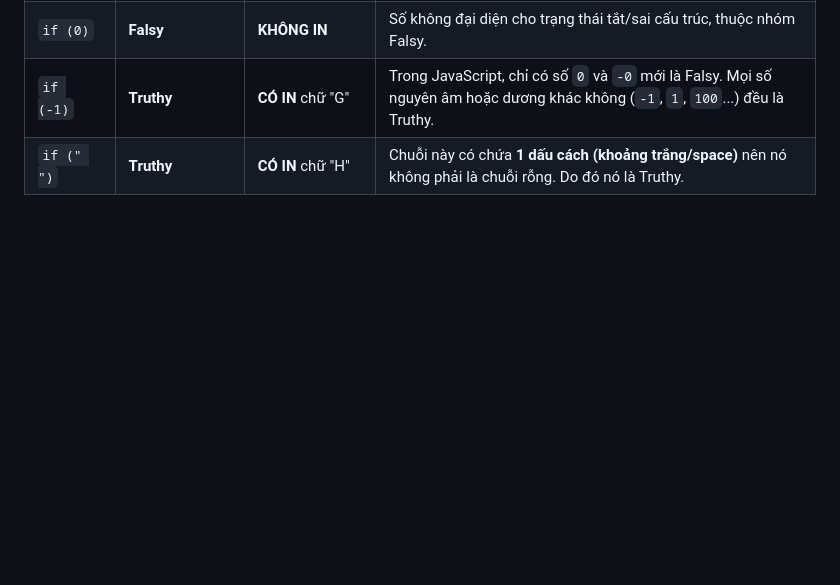
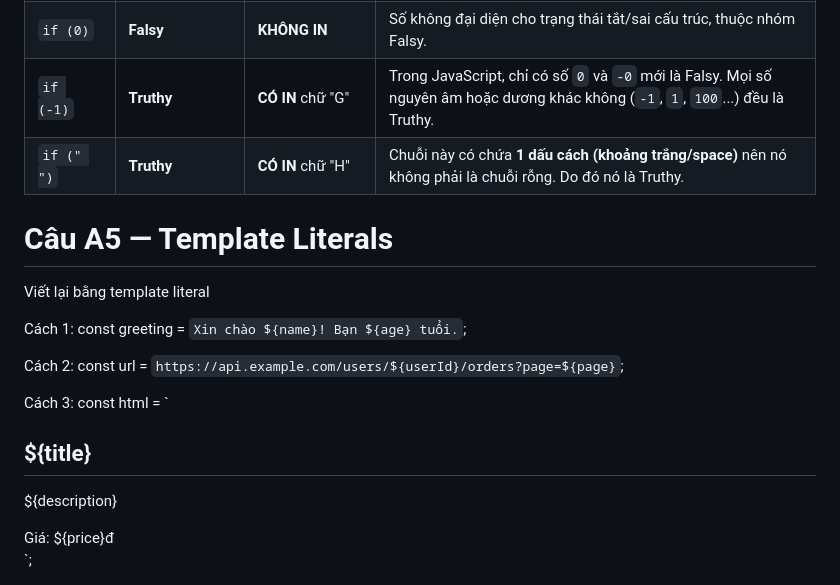
Before and after one commit to thai1323/CSE391_NguyenHongThai_2351170619, a Markdown page: PBT_07/answers.md, the part around the change. Rendered like a GitHub page; blank space fills up the shorter version.

Commit message:
Hoan thanh A5

```diff
--- a/PBT_07/answers.md
+++ b/PBT_07/answers.md
@@ -110,3 +110,20 @@ Hiện tại, JavaScript chỉ có chính xác **8 giá trị Falsy** sau đây:
 | `if (0)` | **Falsy** | **KHÔNG IN** | Số không đại diện cho trạng thái tắt/sai cấu trúc, thuộc nhóm Falsy. |
 | `if (-1)` | **Truthy** | **CÓ IN** chữ "G" | Trong JavaScript, chỉ có số `0` và `-0` mới là Falsy. Mọi số nguyên âm hoặc dương khác không (`-1`, `1`, `100`...) đều là Truthy. |
 | `if (" ")` | **Truthy** | **CÓ IN** chữ "H" | Chuỗi này có chứa **1 dấu cách (khoảng trắng/space)** nên nó không phải là chuỗi rỗng. Do đó nó là Truthy. |
+
+# Câu A5  — Template Literals
+Viết lại bằng template literal
+
+Cách 1:
+const greeting = `Xin chào ${name}! Bạn ${age} tuổi.`;
+
+Cách 2:
+const url = `https://api.example.com/users/${userId}/orders?page=${page}`;
+
+Cách 3:
+const html = `
+<div class="card">
+    <h2>${title}</h2>
+    <p>${description}</p>
+    <span>Giá: ${price}đ</span>
+</div>`;
```
